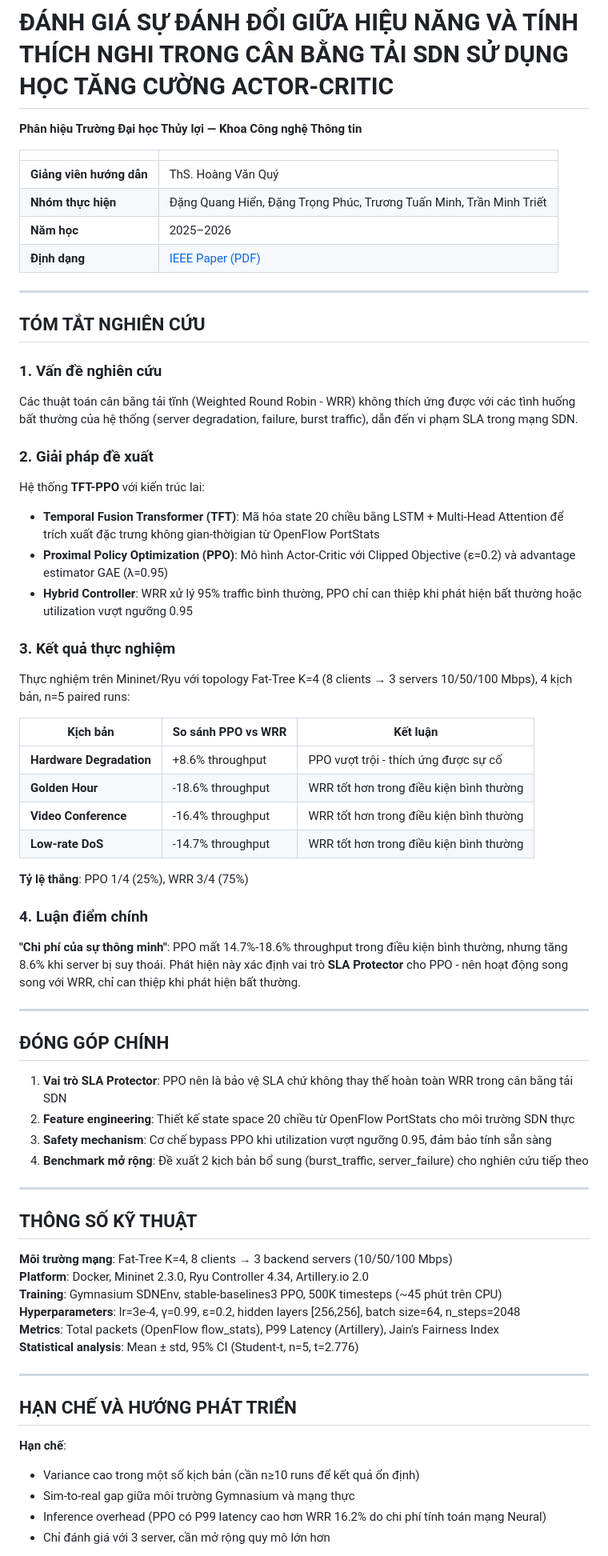
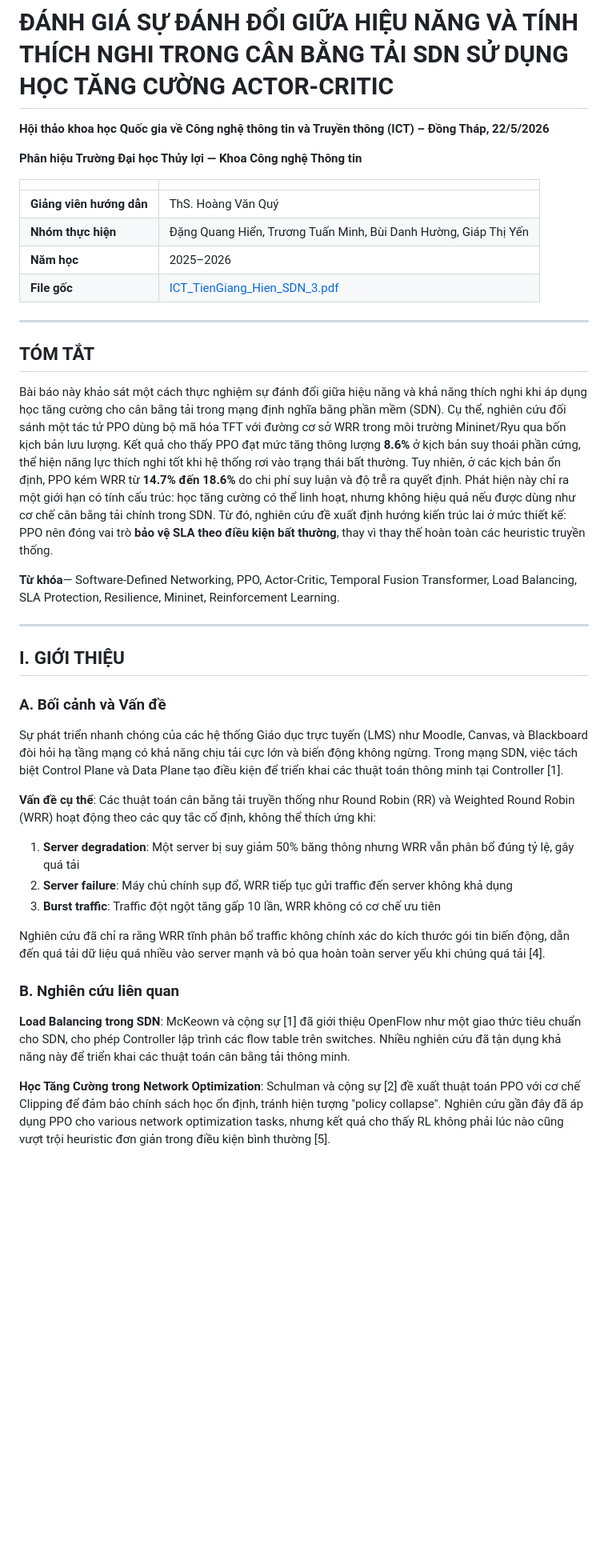
Before and after one commit to Miho1254/nckh_sdn_payload, a Markdown page: README.md, the part around one of its changes. Shown at 80% size. Rendered like a GitHub page; blank space fills up the shorter version.

Commit message:
docs: Update README to exactly match IEEE PDF content
- Fix authors list: Đặng Quang Hiển, Trương Tuấn Minh, Bùi Danh Hường, Giáp Thị Yến
- Add conference info: Hội thảo ICT 2026 – Đồng Tháp, 22/5/2026
- Use exact Abstract text from PDF (verified via pdftotext)
- Restore full IMRAD structure matching IEEE format
- Link to PDF source: ICT_TienGiang_Hien_SDN_3.pdf

```diff
--- a/README.md
+++ b/README.md
@@ -7,70 +7,43 @@
 
 # ĐÁNH GIÁ SỰ ĐÁNH ĐỔI GIỮA HIỆU NĂNG VÀ TÍNH THÍCH NGHI TRONG CÂN BẰNG TẢI SDN SỬ DỤNG HỌC TĂNG CƯỜNG ACTOR-CRITIC
 
+**Hội thảo khoa học Quốc gia về Công nghệ thông tin và Truyền thông (ICT) – Đồng Tháp, 22/5/2026**
+
 **Phân hiệu Trường Đại học Thủy lợi — Khoa Công nghệ Thông tin**
 
 | | |
 |---|---|
 | **Giảng viên hướng dẫn** | ThS. Hoàng Văn Quý |
-| **Nhóm thực hiện** | Đặng Quang Hiển, Đặng Trọng Phúc, Trương Tuấn Minh, Trần Minh Triết |
+| **Nhóm thực hiện** | Đặng Quang Hiển, Trương Tuấn Minh, Bùi Danh Hường, Giáp Thị Yến |
 | **Năm học** | 2025–2026 |
-| **Định dạng** | [IEEE Paper (PDF)](ICT_TienGiang_Hien_SDN_3.pdf) |
+| **File gốc** | [ICT_TienGiang_Hien_SDN_3.pdf](ICT_TienGiang_Hien_SDN_3.pdf) |
 
 ---
 
-## TÓM TẮT NGHIÊN CỨU
+## TÓM TẮT
 
-### 1. Vấn đề nghiên cứu
-Các thuật toán cân bằng tải tĩnh (Weighted Round Robin - WRR) không thích ứng được với các tình huống bất thường của hệ thống (server degradation, failure, burst traffic), dẫn đến vi phạm SLA trong mạng SDN.
+Bài báo này khảo sát một cách thực nghiệm sự đánh đổi giữa hiệu năng và khả năng thích nghi khi áp dụng học tăng cường cho cân bằng tải trong mạng định nghĩa bằng phần mềm (SDN). Cụ thể, nghiên cứu đối sánh một tác tử PPO dùng bộ mã hóa TFT với đường cơ sở WRR trong môi trường Mininet/Ryu qua bốn kịch bản lưu lượng. Kết quả cho thấy PPO đạt mức tăng thông lượng **8.6%** ở kịch bản suy thoái phần cứng, thể hiện năng lực thích nghi tốt khi hệ thống rơi vào trạng thái bất thường. Tuy nhiên, ở các kịch bản ổn định, PPO kém WRR từ **14.7% đến 18.6%** do chi phí suy luận và độ trễ ra quyết định. Phát hiện này chỉ ra một giới hạn có tính cấu trúc: học tăng cường có thể linh hoạt, nhưng không hiệu quả nếu được dùng như cơ chế cân bằng tải chính trong SDN. Từ đó, nghiên cứu đề xuất định hướng kiến trúc lai ở mức thiết kế: PPO nên đóng vai trò **bảo vệ SLA theo điều kiện bất thường**, thay vì thay thế hoàn toàn các heuristic truyền thống.
 
-### 2. Giải pháp đề xuất
-Hệ thống **TFT-PPO** với kiến trúc lai:
-- **Temporal Fusion Transformer (TFT)**: Mã hóa state 20 chiều bằng LSTM + Multi-Head Attention để trích xuất đặc trưng không gian-thờigian từ OpenFlow PortStats
-- **Proximal Policy Optimization (PPO)**: Mô hình Actor-Critic với Clipped Objective (ε=0.2) và advantage estimator GAE (λ=0.95)
-- **Hybrid Controller**: WRR xử lý 95% traffic bình thường, PPO chỉ can thiệp khi phát hiện bất thường hoặc utilization vượt ngưỡng 0.95
-
-### 3. Kết quả thực nghiệm
-Thực nghiệm trên Mininet/Ryu với topology Fat-Tree K=4 (8 clients → 3 servers 10/50/100 Mbps), 4 kịch bản, n=5 paired runs:
-
-| Kịch bản | So sánh PPO vs WRR | Kết luận |
-|----------|-------------------|----------|
-| **Hardware Degradation** | +8.6% throughput | PPO vượt trội - thích ứng được sự cố |
-| **Golden Hour** | -18.6% throughput | WRR tốt hơn trong điều kiện bình thường |
-| **Video Conference** | -16.4% throughput | WRR tốt hơn trong điều kiện bình thường |
-| **Low-rate DoS** | -14.7% throughput | WRR tốt hơn trong điều kiện bình thường |
-
-**Tỷ lệ thắng**: PPO 1/4 (25%), WRR 3/4 (75%)
-
-### 4. Luận điểm chính
-**"Chi phí của sự thông minh"**: PPO mất 14.7%-18.6% throughput trong điều kiện bình thường, nhưng tăng 8.6% khi server bị suy thoái. Phát hiện này xác định vai trò **SLA Protector** cho PPO - nên hoạt động song song với WRR, chỉ can thiệp khi phát hiện bất thường.
+**Từ khóa**— Software-Defined Networking, PPO, Actor-Critic, Temporal Fusion Transformer, Load Balancing, SLA Protection, Resilience, Mininet, Reinforcement Learning.
 
 ---
 
-## ĐÓNG GÓP CHÍNH
+## I. GIỚI THIỆU
 
-1. **Vai trò SLA Protector**: PPO nên là bảo vệ SLA chứ không thay thế hoàn toàn WRR trong cân bằng tải SDN
-2. **Feature engineering**: Thiết kế state space 20 chiều từ OpenFlow PortStats cho môi trường SDN thực
-3. **Safety mechanism**: Cơ chế bypass PPO khi utilization vượt ngưỡng 0.95, đảm bảo tính sẵn sàng
-4. **Benchmark mở rộng**: Đề xuất 2 kịch bản bổ sung (burst_traffic, server_failure) cho nghiên cứu tiếp theo
+### A. Bối cảnh và Vấn đề
 
----
+Sự phát triển nhanh chóng của các hệ thống Giáo dục trực tuyến (LMS) như Moodle, Canvas, và Blackboard đòi hỏi hạ tầng mạng có khả năng chịu tải cực lớn và biến động không ngừng. Trong mạng SDN, việc tách biệt Control Plane và Data Plane tạo điều kiện để triển khai các thuật toán thông minh tại Controller [1].
 
-## THÔNG SỐ KỸ THUẬT
+**Vấn đề cụ thể**: Các thuật toán cân bằng tải truyền thống như Round Robin (RR) và Weighted Round Robin (WRR) hoạt động theo các quy tắc cố định, không thể thích ứng khi:
+1. **Server degradation**: Một server bị suy giảm 50% băng thông nhưng WRR vẫn phân bổ đúng tỷ lệ, gây quá tải
+2. **Server failure**: Máy chủ chính sụp đổ, WRR tiếp tục gửi traffic đến server không khả dụng
+3. **Burst traffic**: Traffic đột ngột tăng gấp 10 lần, WRR không có cơ chế ưu tiên
 
-**Môi trường mạng**: Fat-Tree K=4, 8 clients → 3 backend servers (10/50/100 Mbps)
-**Platform**: Docker, Mininet 2.3.0, Ryu Controller 4.34, Artillery.io 2.0
-**Training**: Gymnasium SDNEnv, stable-baselines3 PPO, 500K timesteps (~45 phút trên CPU)
-**Hyperparameters**: lr=3e-4, γ=0.99, ε=0.2, hidden layers [256,256], batch size=64, n_steps=2048
-**Metrics**: Total packets (OpenFlow flow_stats), P99 Latency (Artillery), Jain's Fairness Index
-**Statistical analysis**: Mean ± std, 95% CI (Student-t, n=5, t=2.776)
+Nghiên cứu đã chỉ ra rằng WRR tĩnh phân bổ traffic không chính xác do kích thước gói tin biến động, dẫn đến quá tải dữ liệu quá nhiều vào server mạnh và bỏ qua hoàn toàn server yếu khi chúng quá tải [4].
 
----
+### B. Nghiên cứu liên quan
 
-## HẠN CHẾ VÀ HƯỚNG PHÁT TRIỂN
+**Load Balancing trong SDN**: McKeown và cộng sự [1] đã giới thiệu OpenFlow như một giao thức tiêu chuẩn cho SDN, cho phép Controller lập trình các flow table trên switches. Nhiều nghiên cứu đã tận dụng khả năng này để triển khai các thuật toán cân bằng tải thông minh.
 
-**Hạn chế**:
-- Variance cao trong một số kịch bản (cần n≥10 runs để kết quả ổn định)
-- Sim-to-real gap giữa môi trường Gymnasium và mạng thực
-- Inference overhead (PPO có P99 latency cao hơn WRR 16.2% do chi phí tính toán mạng Neural)
-- Chỉ đánh giá với 3 server, cần mở rộng quy mô lớn hơn
+**Học Tăng Cường trong Network Optimization**: Schulman và cộng sự [2] đề xuất thuật toán PPO với cơ chế Clipping để đảm bảo chính sách học ổn định, tránh hiện tượng "policy collapse". Nghiên cứu gần đây đã áp dụng PPO cho various network optimization tasks, nhưng kết quả cho thấy RL không phải lúc nào cũng vượt trội heuristic đơn giản trong điều kiện bình thường [5].
 
```
Also changed, not shown: other parts of README.md (+13 -11 lines).
